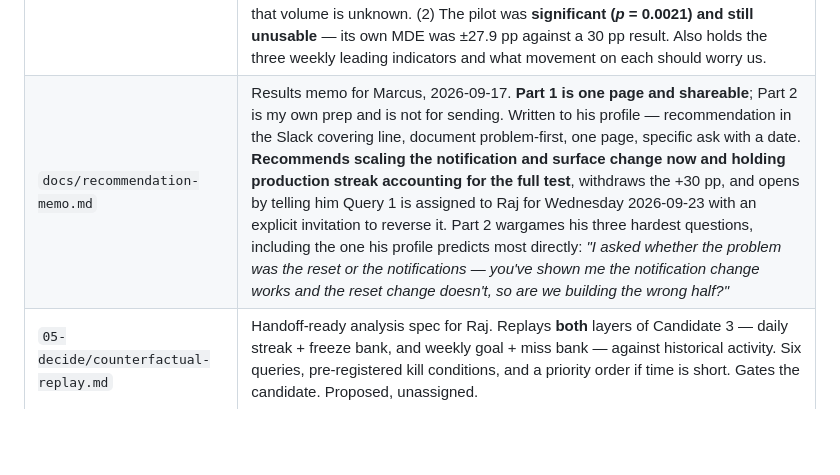
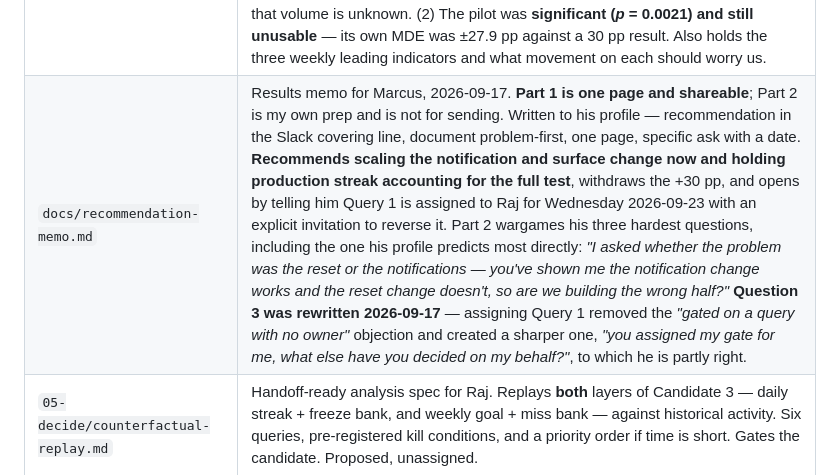
Before and after one commit to tlaverriere/IDEXX-tlav, a Markdown page: CLAUDE.md, the part around the change. Drawn GitHub-style; blank space fills up the shorter version.

```diff
--- a/CLAUDE.md
+++ b/CLAUDE.md
@@ -98,7 +98,7 @@ Still true: every number in the design is an assumption, and the full squad is c
 | `data/metric-diagnosis.md` | Full diagnosis built on the findings above, 2026-09-17. A **metric tree** decomposing Day-7 into three populations (never started / kept / broke) with a closing identity and lever sensitivities; cause analysis for the weeks 1–4 decline by **elimination** — mix, activation, volume and start rate each ruled out with a number; a three-way decomposition of the week-5 effect; and **four ranked hypotheses** for why treated users still churned, each with a testable prediction, a 1–10 confidence score, and the one data point that would confirm or kill it. **Three things to carry forward.** (1) **The streak-start lever has no arm** — never-started users retain at 33.8% vs 32.8% for starters, so a 10 pp start-rate gain moves Day-7 by −0.1 pp; **comeback rate is the highest-leverage lever at +2.9 pp**. (2) **No user has a session after day 4**, so every `day_7`/`day_30` flag in the data is an assertion, not a measurement. (3) What the feature demonstrably fixes is **the return visit** (100% vs 14%) — and 50% of returners churned anyway. **H1 is the recommended first test** and it collides with the block-earning decision in `docs/spec-readiness.md` §4. |
 | `data/audience-sizing.md` | **Answers "how many users does the Comeback screen actually reach?" as a bound, 2026-09-17 — because the point value is not derivable from anything we hold.** **Between 0% and 36.2% of new signups.** The definition needed no data and is exact: a week-1 user holds one seeded freeze, so the daily streak breaks on the **second** missed day, and *lead with what survived* needs the week streak alive, which week 1 tolerates to 4 misses — so **0–1 misses see nothing, 2–4 is the feature working as designed, 5+ gets the memento.** **The lower bound is a live possibility created by our own design:** if most week-1 breaks are single missed days, the Freeze deletes this feature's audience. **The unblock is not analysis — Raj has already isolated this cohort** (his ~2x finding is defined on the ≥2-miss population); we need a count from a query he has written, folded into the Query 1 brief. Also holds three findings derived from the rules alone: the audience is a **curve not a number** (shrinks through 12 weeks, rises at the day-85 cliff), the good state is **concentrated in week 1 and degrades to the memento for tenured users**, and audience ≠ event volume under the once-per-7-days cap. **Contains a deliberately contradicted near-miss number** — do not quote the 7.2% from the session log. |
 | `data/experiment-design.md` | **The full test spec, 2026-09-17 — supersedes the arms in `05-decide/experiment-26of30.md`.** Walks significance, MDE, power, sample size and duration with each concept explained before it is calculated. **Design:** Day-7 primary, MDE **5 pp** (46% → 51%), 95% two-sided, 80% power → **1,568 per arm**; **breakers pre-registered as the primary population**, so ≈3,920 signups per arm / **7,840 total** at a 40% break rate. Pre-registered kill conditions, harm guardrails, and **no interim efficacy analyses** — monitoring is not testing. **Two things to carry forward.** (1) **WAU is not the enrolment pool** — Day-7 is a new-signup metric, so the test fits in 8 weeks only if we enrol **≥1,120 new signups/week**, and that volume is unknown. (2) The pilot was **significant (*p* = 0.0021) and still unusable** — its own MDE was ±27.9 pp against a 30 pp result. Also holds the three weekly leading indicators and what movement on each should worry us. |
-| `docs/recommendation-memo.md` | Results memo for Marcus, 2026-09-17. **Part 1 is one page and shareable**; Part 2 is my own prep and is not for sending. Written to his profile — recommendation in the Slack covering line, document problem-first, one page, specific ask with a date. **Recommends scaling the notification and surface change now and holding production streak accounting for the full test**, withdraws the +30 pp, and opens by telling him Query 1 is assigned to Raj for Wednesday 2026-09-23 with an explicit invitation to reverse it. Part 2 wargames his three hardest questions, including the one his profile predicts most directly: *"I asked whether the problem was the reset or the notifications — you've shown me the notification change works and the reset change doesn't, so are we building the wrong half?"* |
+| `docs/recommendation-memo.md` | Results memo for Marcus, 2026-09-17. **Part 1 is one page and shareable**; Part 2 is my own prep and is not for sending. Written to his profile — recommendation in the Slack covering line, document problem-first, one page, specific ask with a date. **Recommends scaling the notification and surface change now and holding production streak accounting for the full test**, withdraws the +30 pp, and opens by telling him Query 1 is assigned to Raj for Wednesday 2026-09-23 with an explicit invitation to reverse it. Part 2 wargames his three hardest questions, including the one his profile predicts most directly: *"I asked whether the problem was the reset or the notifications — you've shown me the notification change works and the reset change doesn't, so are we building the wrong half?"* **Question 3 was rewritten 2026-09-17** — assigning Query 1 removed the *"gated on a query with no owner"* objection and created a sharper one, *"you assigned my gate for me, what else have you decided on my behalf?"*, to which he is partly right. |
 | `05-decide/counterfactual-replay.md` | Handoff-ready analysis spec for Raj. Replays **both** layers of Candidate 3 — daily streak + freeze bank, and weekly goal + miss bank — against historical activity. Six queries, pre-registered kill conditions, and a priority order if time is short. Gates the candidate. Proposed, unassigned. |
 | `05-decide/experiment-26of30.md` | **Superseded 2026-09-14** — specifies a 2×2 factorial with a freeze arm that no longer exists, against a quota since redesigned. The staged ladder (counterfactual replay → concept test → painted door → A/B), guardrails and falsification conditions are still sound; the arms are not. **Rewrite delivered 2026-09-17 as `data/experiment-design.md`** — read that for the live design. Kept for the staged ladder, which the new spec does not reproduce. |
 | `skills/weekly-status/SKILL.md` | The weekly update skill. **Two formats, routed by audience** — **A: leadership, for Marcus** (Shipped / In Progress / Blockers / Next Week, 3 bullets max, one page, ask in a Slack covering line) and **B: squad, for Raj and Lena** (shared state line, then a block each — Raj gets file paths, scope consequences and rollback; Lena gets the artifact to open and an honest evidence label). **B has no bullet cap**: the squad needs completeness, leadership needs brevity. No audience named → writes both. Per-reader rules are separate from the shared writing rules. **Carries a pre-flight check that runs before writing:** verify every "Shipped" claim against a real artifact, catching work that never happened (the Reddit analysis, named explicitly), roleplay reported as user research, and items understated in the notes — all three have occurred. Streakly assumptions isolated under "Streakly context" — **update that section when readers, metric, or phase change.** **Refreshed 2026-09-17** after it was found still saying *phase: discovery* and listing the Comeback screen as *parked*, either of which would have produced a wrong update; now carries the approved direction, the Query 1 gate, the recovery target with the 47% trap, and two standing rules (Query 1 stays in Blockers until owned; the week-5 pilot is not reported as a win). Both worked examples are **dated snapshots** — read for the transformation, not for current state. |
```
Also changed, not shown: 01-orient/change_log.md (+2 -0 lines).
